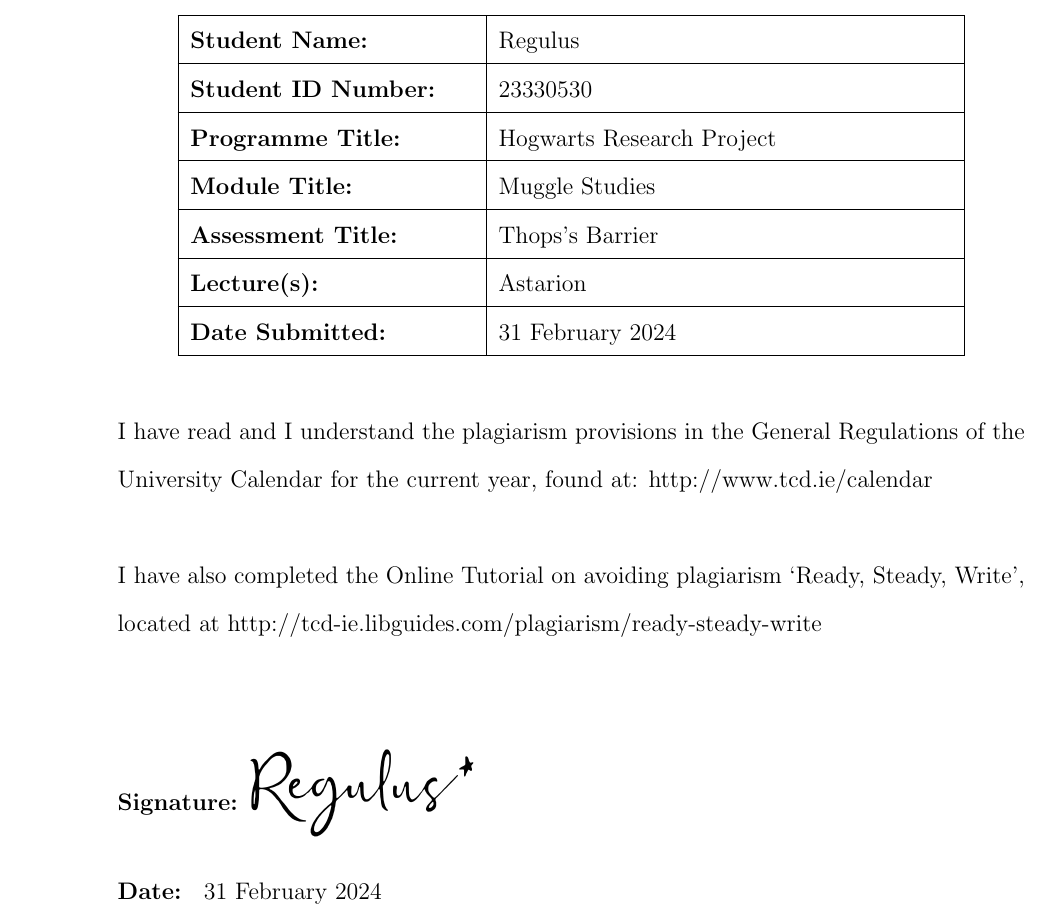
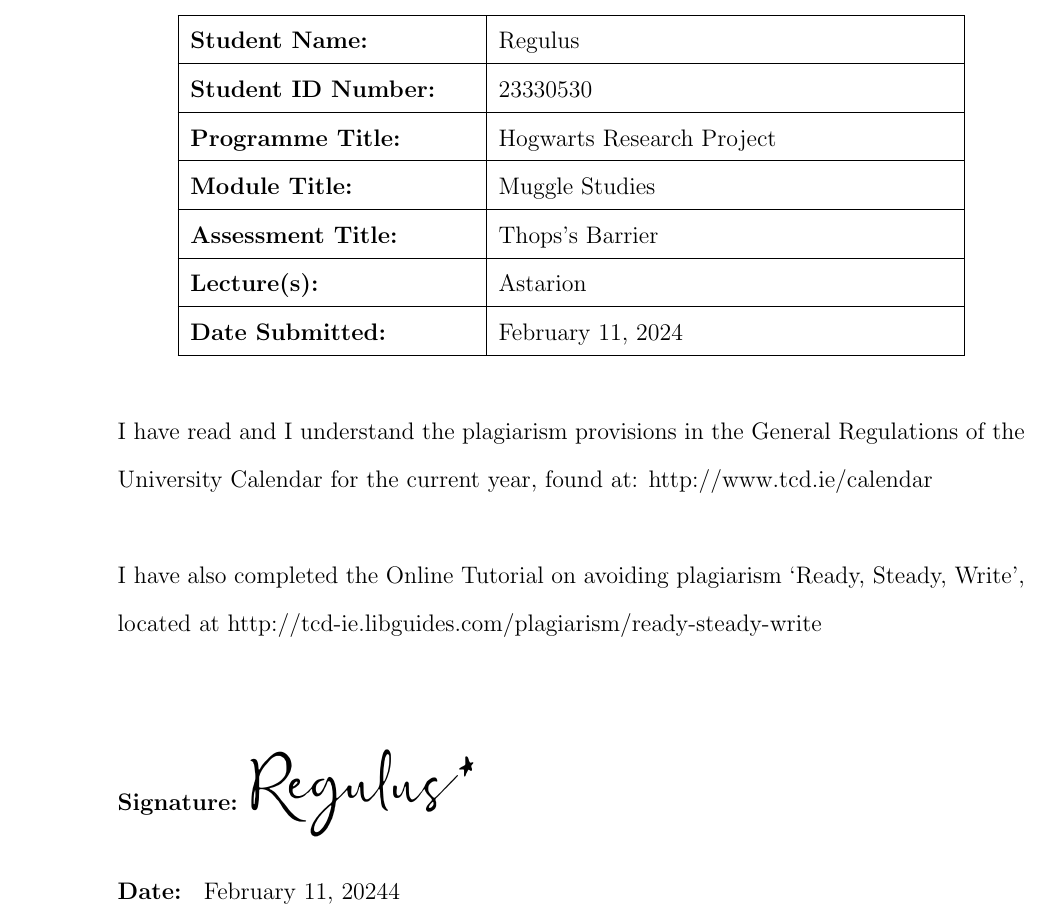
Before and after one commit to chxiii/Trinity_DeclarationCover, a LaTeX document (Trinity_political_plagiarism_cover.tex): part of the page, cut so that both start at the same text. Compiled offline with pdfLaTeX.

Commit message:
fix_update

```diff
--- a/Trinity_political_plagiarism_cover.tex
+++ b/Trinity_political_plagiarism_cover.tex
@@ -2,8 +2,8 @@
 
 % import packages
 \usepackage{graphicx} % insert picture
-\usepackage{array}
-\usepackage{setspace}
+\usepackage{array} % change the table's space
+\usepackage{setspace} % set space between line
 
 \doublespacing
 
@@ -28,19 +28,19 @@
 	\begin{center}
 		\begin{tabular}{|>{\arraybackslash}p{5cm}|>{\arraybackslash}p{8cm}|}
 			\hline
-			\textbf{Student Name: }& Regulus\\
+			\textbf{Student Name: }& Regulus\\ % please replace name
 			\hline
-			\textbf{Student ID Number:} & 23330530 \\
+			\textbf{Student ID Number:} & 23330530 \\ % please replace number
 			\hline
-			\textbf{Programme Title:} & Hogwarts Research Project \\
+			\textbf{Programme Title:} & Hogwarts Research Project \\ % please replace subject
 			\hline
-			\textbf{Module Title: }& Muggle Studies\\
+			\textbf{Module Title: }& Muggle Studies\\ % please replace module
 			\hline
-			\textbf{Assessment Title:} & Thops's Barrier\\
+			\textbf{Assessment Title:} & Thops's Barrier\\ % please replace assessment title
 			\hline
-			\textbf{Lecture(s): }& Astarion \\
+			\textbf{Lecture(s): }& Astarion \\ % please replace lectures' name
 			\hline
-			\textbf{Date Submitted:} & 31 February 2024 \\
+			\textbf{Date Submitted:} & \today \\ % please notice the date
 			\hline
 		\end{tabular}
 	\end{center}
@@ -55,14 +55,15 @@
 
 
 	\begin{flushleft}
+		% please adjust the parameters when you import yourself's signature picture
 		\begin{minipage}{0.5\linewidth}
 			\textbf{Signature:}
-			\raisebox{-0.3\height}{\includegraphics[width=0.5\linewidth]{regulus*_signature.png}}
+			\raisebox{-0.3\height}{\includegraphics[width=0.5\linewidth]{your_signature.png}}
 		\end{minipage}
 	\end{flushleft}
 
 	\vspace{.3cm}
 
-	\noindent \textbf{Date: } 31 February 2024
+	\noindent \textbf{Date: } \today 4 % please notice the date
 
 \end{document}
```
Also changed, not shown: Trinity_political_plagiarism_cover.pdf, your_signature.png (renamed from regulus*_signature.png), 5 other files.
